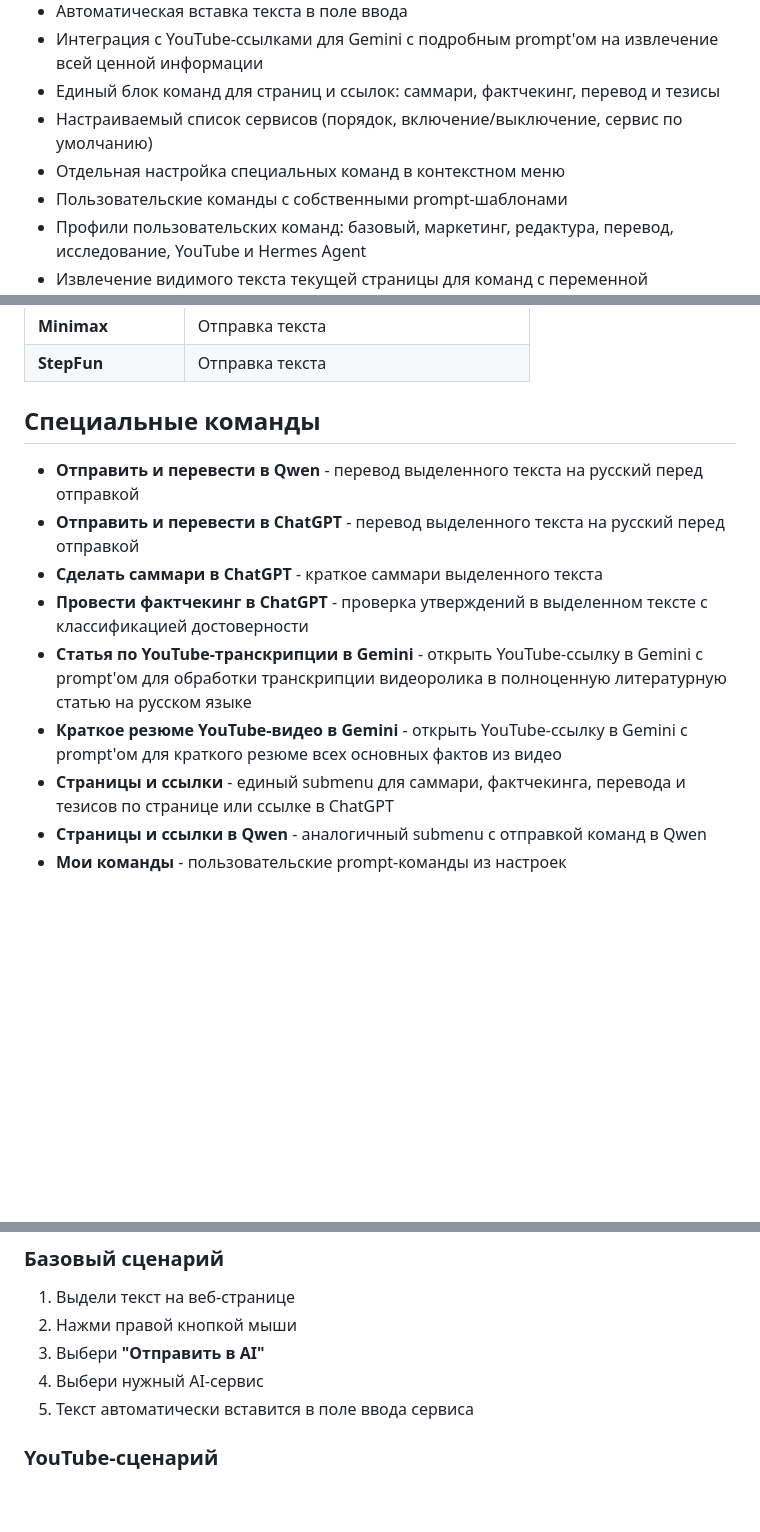
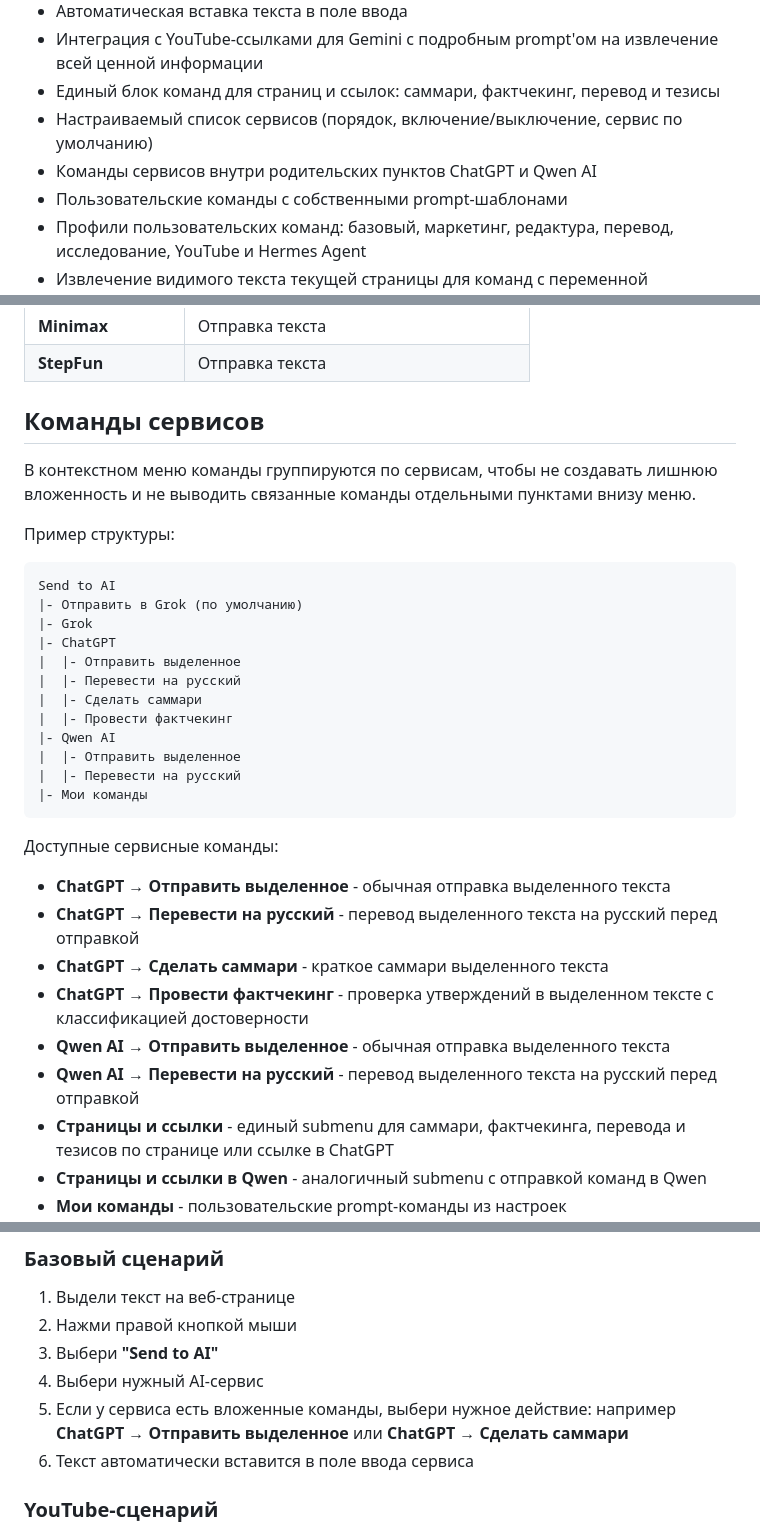
Before and after one commit to perejaslav/send-to-ai-extension, a Markdown page: README.md, 3 parts joined by grey strips. Rendered like a GitHub page; blank space fills up the shorter version.

Commit message:
Document grouped service commands menu

````diff
--- a/README.md
+++ b/README.md
@@ -10,7 +10,7 @@
 - Интеграция с YouTube-ссылками для Gemini с подробным prompt'ом на извлечение всей ценной информации
 - Единый блок команд для страниц и ссылок: саммари, фактчекинг, перевод и тезисы
 - Настраиваемый список сервисов (порядок, включение/выключение, сервис по умолчанию)
-- Отдельная настройка специальных команд в контекстном меню
+- Команды сервисов внутри родительских пунктов ChatGPT и Qwen AI
 - Пользовательские команды с собственными prompt-шаблонами
 - Профили пользовательских команд: базовый, маркетинг, редактура, перевод, исследование, YouTube и Hermes Agent
 - Извлечение видимого текста текущей страницы для команд с переменной `{pageText}`
@@ -38,14 +38,35 @@
 | **Minimax** | Отправка текста |
 | **StepFun** | Отправка текста |
 
-## Специальные команды
+## Команды сервисов
 
-- **Отправить и перевести в Qwen** - перевод выделенного текста на русский перед отправкой
-- **Отправить и перевести в ChatGPT** - перевод выделенного текста на русский перед отправкой
-- **Сделать саммари в ChatGPT** - краткое саммари выделенного текста
-- **Провести фактчекинг в ChatGPT** - проверка утверждений в выделенном тексте с классификацией достоверности
-- **Статья по YouTube-транскрипции в Gemini** - открыть YouTube-ссылку в Gemini с prompt'ом для обработки транскрипции видеоролика в полноценную литературную статью на русском языке
-- **Краткое резюме YouTube-видео в Gemini** - открыть YouTube-ссылку в Gemini с prompt'ом для краткого резюме всех основных фактов из видео
+В контекстном меню команды группируются по сервисам, чтобы не создавать лишнюю вложенность и не выводить связанные команды отдельными пунктами внизу меню.
+
+Пример структуры:
+
+```text
+Send to AI
+|- Отправить в Grok (по умолчанию)
+|- Grok
+|- ChatGPT
+|  |- Отправить выделенное
+|  |- Перевести на русский
+|  |- Сделать саммари
+|  |- Провести фактчекинг
+|- Qwen AI
+|  |- Отправить выделенное
+|  |- Перевести на русский
+|- Мои команды
+```
+
+Доступные сервисные команды:
+
+- **ChatGPT → Отправить выделенное** - обычная отправка выделенного текста
+- **ChatGPT → Перевести на русский** - перевод выделенного текста на русский перед отправкой
+- **ChatGPT → Сделать саммари** - краткое саммари выделенного текста
+- **ChatGPT → Провести фактчекинг** - проверка утверждений в выделенном тексте с классификацией достоверности
+- **Qwen AI → Отправить выделенное** - обычная отправка выделенного текста
+- **Qwen AI → Перевести на русский** - перевод выделенного текста на русский перед отправкой
 - **Страницы и ссылки** - единый submenu для саммари, фактчекинга, перевода и тезисов по странице или ссылке в ChatGPT
 - **Страницы и ссылки в Qwen** - аналогичный submenu с отправкой команд в Qwen
 - **Мои команды** - пользовательские prompt-команды из настроек
@@ -67,9 +88,10 @@
 
 1. Выдели текст на веб-странице
 2. Нажми правой кнопкой мыши
-3. Выбери **"Отправить в AI"**
+3. Выбери **"Send to AI"**
 4. Выбери нужный AI-сервис
-5. Текст автоматически вставится в поле ввода сервиса
+5. Если у сервиса есть вложенные команды, выбери нужное действие: например **ChatGPT → Отправить выделенное** или **ChatGPT → Сделать саммари**
+6. Текст автоматически вставится в поле ввода сервиса
 
 ### YouTube-сценарий
 
````
Also changed, not shown: other parts of README.md (+2 -1 lines).
